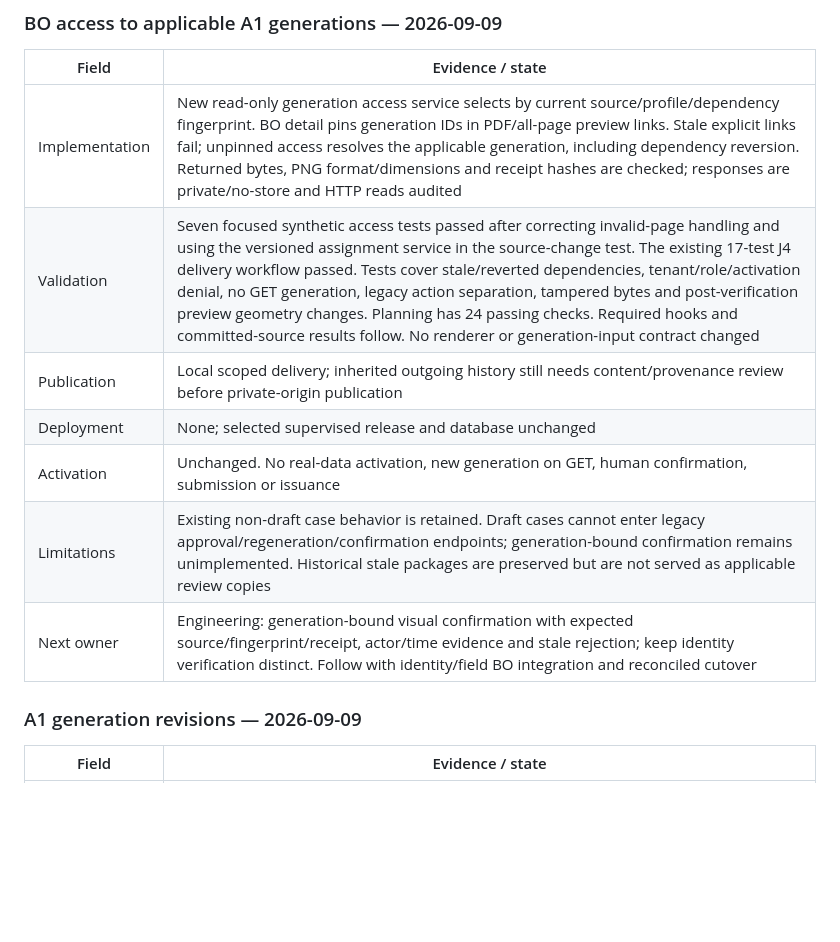
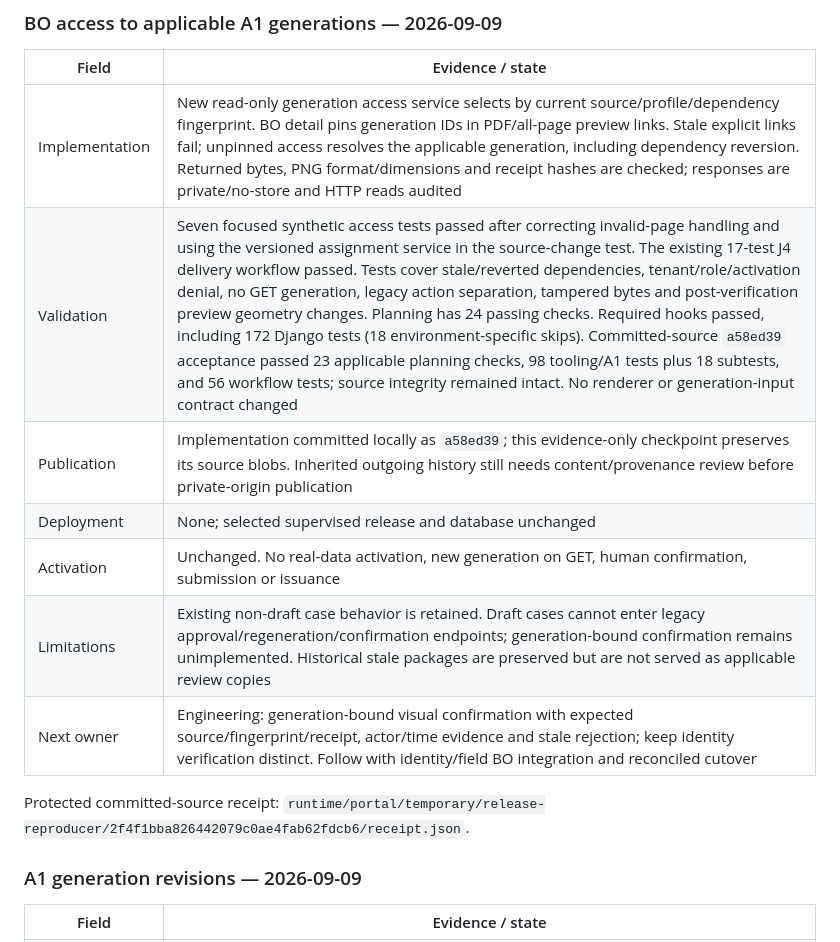
Before and after one commit to pkoka888/prace-a1-core, a Markdown page: docs/operations/git-delivery.md, the part around the change. GitHub-like rendering; blank space fills up the shorter version.

Commit message:
docs: record BO generation access acceptance

```diff
--- a/docs/operations/git-delivery.md
+++ b/docs/operations/git-delivery.md
@@ -36,12 +36,15 @@ safe work. No history rewrite, force-push, public release, deployment or activat
 | Field | Evidence / state |
 |---|---|
 | Implementation | New read-only generation access service selects by current source/profile/dependency fingerprint. BO detail pins generation IDs in PDF/all-page preview links. Stale explicit links fail; unpinned access resolves the applicable generation, including dependency reversion. Returned bytes, PNG format/dimensions and receipt hashes are checked; responses are private/no-store and HTTP reads audited |
-| Validation | Seven focused synthetic access tests passed after correcting invalid-page handling and using the versioned assignment service in the source-change test. The existing 17-test J4 delivery workflow passed. Tests cover stale/reverted dependencies, tenant/role/activation denial, no GET generation, legacy action separation, tampered bytes and post-verification preview geometry changes. Planning has 24 passing checks. Required hooks and committed-source results follow. No renderer or generation-input contract changed |
-| Publication | Local scoped delivery; inherited outgoing history still needs content/provenance review before private-origin publication |
+| Validation | Seven focused synthetic access tests passed after correcting invalid-page handling and using the versioned assignment service in the source-change test. The existing 17-test J4 delivery workflow passed. Tests cover stale/reverted dependencies, tenant/role/activation denial, no GET generation, legacy action separation, tampered bytes and post-verification preview geometry changes. Planning has 24 passing checks. Required hooks passed, including 172 Django tests (18 environment-specific skips). Committed-source `a58ed39` acceptance passed 23 applicable planning checks, 98 tooling/A1 tests plus 18 subtests, and 56 workflow tests; source integrity remained intact. No renderer or generation-input contract changed |
+| Publication | Implementation committed locally as `a58ed39`; this evidence-only checkpoint preserves its source blobs. Inherited outgoing history still needs content/provenance review before private-origin publication |
 | Deployment | None; selected supervised release and database unchanged |
 | Activation | Unchanged. No real-data activation, new generation on GET, human confirmation, submission or issuance |
 | Limitations | Existing non-draft case behavior is retained. Draft cases cannot enter legacy approval/regeneration/confirmation endpoints; generation-bound confirmation remains unimplemented. Historical stale packages are preserved but are not served as applicable review copies |
 | Next owner | Engineering: generation-bound visual confirmation with expected source/fingerprint/receipt, actor/time evidence and stale rejection; keep identity verification distinct. Follow with identity/field BO integration and reconciled cutover |
+
+Protected committed-source receipt:
+`runtime/portal/temporary/release-reproducer/2f4f1bba826442079c0ae4fab62fdcb6/receipt.json`.
 
 ### A1 generation revisions — 2026-09-09
 
```
